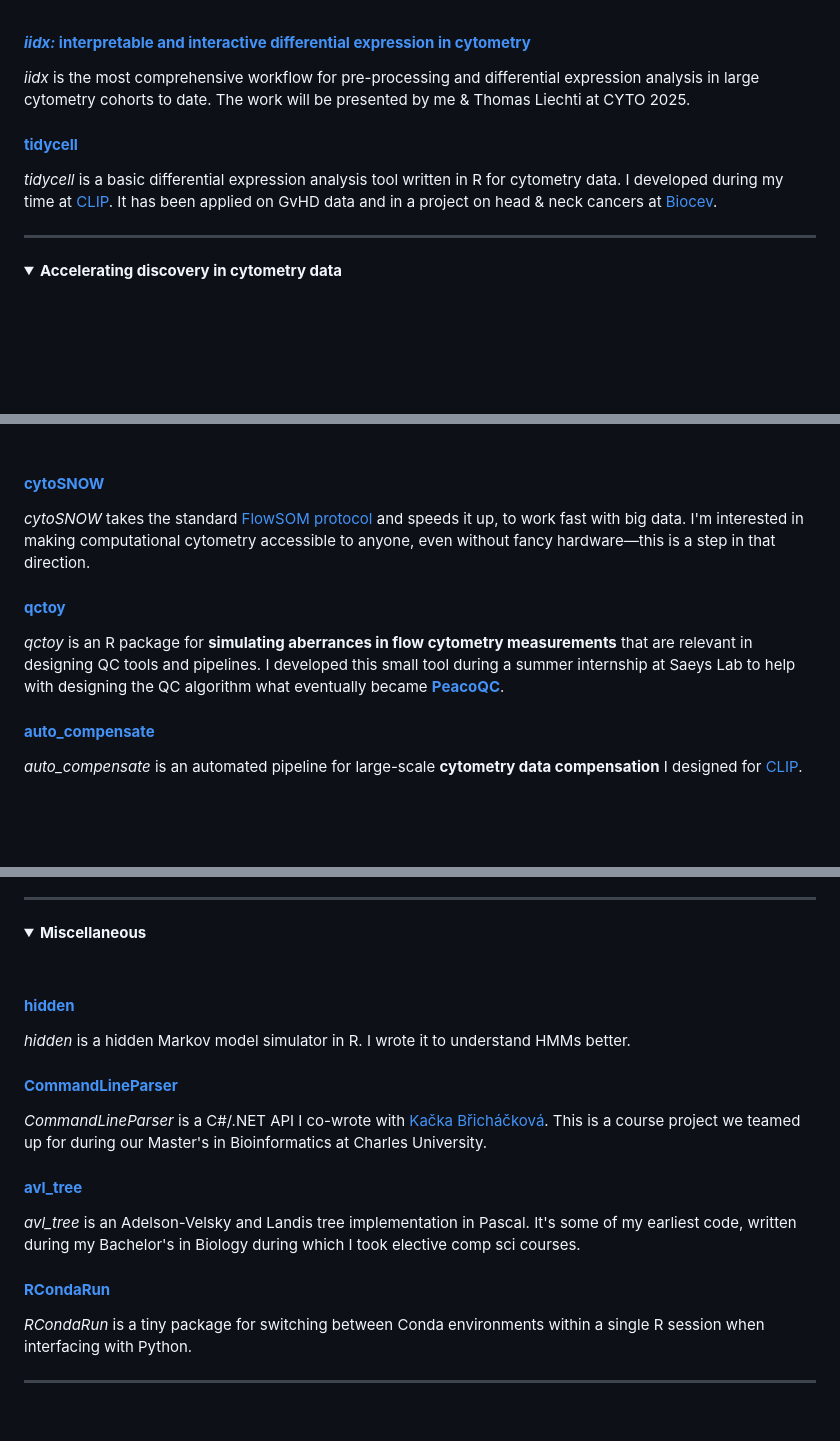
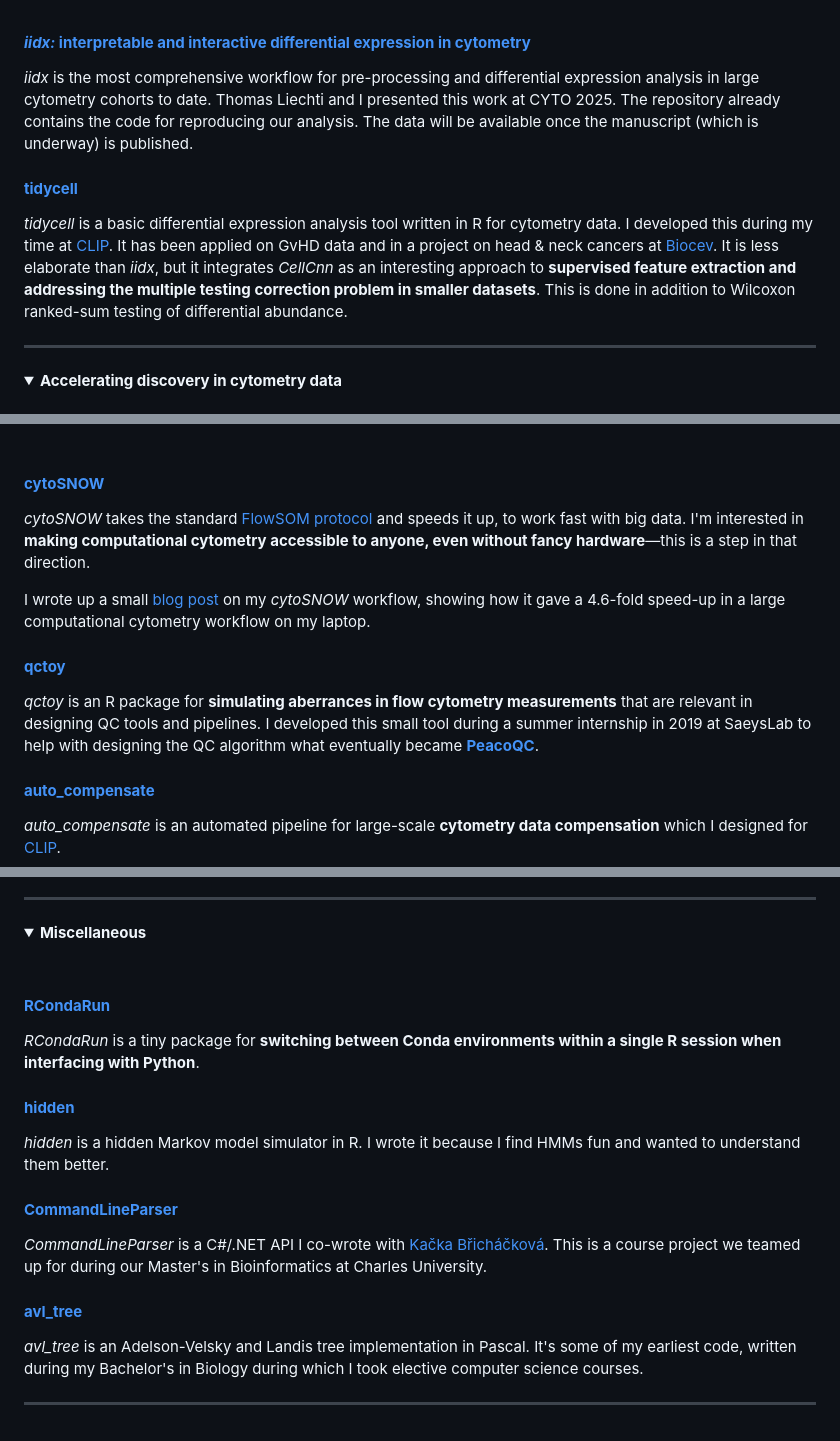
Before and after one commit to davnovak/davnovak.github.io, a Markdown page: README.md, 3 parts joined by grey strips. Rendered like a GitHub page; folded sections open; blank space fills up the shorter version.

```diff
--- a/README.md
+++ b/README.md
@@ -75,13 +102,17 @@ The tool has since been applied successfully to create multi-organ models of dev
 <h4><a href="https://github.com/saeyslab/iidx"><strong><em>iidx:</em> interpretable and interactive differential expression in cytometry</strong></a></h4>
 
 <i>iidx</i> is the most comprehensive workflow for pre-processing and differential expression analysis in large cytometry cohorts to date.
-The work will be presented by me &amp; Thomas Liechti at CYTO 2025.
+Thomas Liechti and I presented this work at CYTO 2025.
+The repository already contains the code for reproducing our analysis.
+The data will be available once the manuscript (which is underway) is published.
 
 <h4><a href="https://github.com/davnovak/tidycell"><strong>tidycell</strong></a></h4>
 
 <em>tidycell</em> is a basic differential expression analysis tool written in R for cytometry data.
-I developed during my time at <a href="https://clip.lf2.cuni.cz/cs">CLIP</a>.
+I developed this during my time at <a href="https://clip.lf2.cuni.cz/cs">CLIP</a>.
 It has been applied on GvHD data and in a project on head &amp; neck cancers at <a href="https://www.biocev.eu/en">Biocev</a>.
+It is less elaborate than <i>iidx</i>, but it integrates <i>CellCnn</i> as an interesting approach to <strong>supervised feature extraction and addressing the multiple testing correction problem in smaller datasets</strong>.
+This is done in addition to Wilcoxon ranked-sum testing of differential abundance.
 
 <hr>
 </details>
@@ -140,16 +173,18 @@ We&#39;re incorporating some of the evaluation metrics from <em>ViScore</em> int
 <h4><a href="https://github.com/davnovak/cytoSNOW"><strong>cytoSNOW</strong></a></h4>
 
 <em>cytoSNOW</em> takes the standard <a href="https://www.nature.com/articles/s41596-021-00550-0">FlowSOM protocol</a> and speeds it up, to work fast with big data.
-I'm interested in making computational cytometry accessible to anyone, even without fancy hardware&mdash;this is a step in that direction.
+I'm interested in <strong>making computational cytometry accessible to anyone, even without fancy hardware</strong>&mdash;this is a step in that direction.
+
+I wrote up a small <a href="https://davnovak.github.io/docs/cytoSNOW/vignette.html">blog post</a> on my <i>cytoSNOW</i> workflow, showing how it gave a 4.6-fold speed-up in a large computational cytometry workflow on my laptop.
 
 <h4><a href="https://github.com/davnovak/qctoy"><strong>qctoy</strong></a></h4>
 
 <em>qctoy</em> is an R package for <strong>simulating aberrances in flow cytometry measurements</strong> that are relevant in designing QC tools and pipelines.
-I developed this small tool during a summer internship at Saeys Lab to help with designing the QC algorithm what eventually became <a href="https://bioconductor.org/packages/release/bioc/html/PeacoQC.html"><strong>PeacoQC</strong></a>.
+I developed this small tool during a summer internship in 2019 at SaeysLab to help with designing the QC algorithm what eventually became <a href="https://bioconductor.org/packages/release/bioc/html/PeacoQC.html"><strong>PeacoQC</strong></a>.
 
 <h4><a href="https://github.com/davnovak/auto_compensate"><strong>auto_compensate</strong></a></h4>
 
-<em>auto_compensate</em> is an automated pipeline for large-scale <strong>cytometry data compensation</strong> I designed for <a href="https://clip.lf2.cuni.cz/cs">CLIP</a>.
+<em>auto_compensate</em> is an automated pipeline for large-scale <strong>cytometry data compensation</strong> which I designed for <a href="https://clip.lf2.cuni.cz/cs">CLIP</a>.
 
 <hr>
 </details>
@@ -158,10 +193,14 @@ I developed this small tool during a summer internship at Saeys Lab to help with
 <summary><b>Miscellaneous</b></summary>
 <br>
+
+<h4><a href="https://github.com/davnovak/RCondaRun"><strong>RCondaRun</strong></a></h4>
+
+<em>RCondaRun</em> is a tiny package for <strong>switching between Conda environments within a single R session when interfacing with Python</strong>.
 
 <h4><a href="https://github.com/davnovak/hidden"><strong>hidden</strong></a></h4>
 
 <em>hidden</em> is a hidden Markov model simulator in R.
-I wrote it to understand HMMs better.
+I wrote it because I find HMMs fun and wanted to understand them better.
 
 <h4><a href="https://github.com/katebrich/command_line_parser"><strong>CommandLineParser</strong></a></h4>
 
@@ -171,11 +210,8 @@ This is a course project we teamed up for during our Master&#39;s in Bioinformat
 <h4><a href="https://github.com/davnovak/avl_tree"><strong>avl_tree</strong></a></h4>
 
 <em>avl_tree</em> is an Adelson-Velsky and Landis tree implementation in Pascal.
-It&#39;s some of my earliest code, written during my Bachelor&#39;s in Biology during which I took elective comp sci courses.
+It&#39;s some of my earliest code, written during my Bachelor&#39;s in Biology during which I took elective computer science courses.
 
-<h4><a href="https://github.com/davnovak/RCondaRun"><strong>RCondaRun</strong></a></h4>
-
-<em>RCondaRun</em> is a tiny package for switching between Conda environments within a single R session when interfacing with Python.
 
 <hr>
 </details>
```
Also changed, not shown: other parts of README.md (+61 -32 lines).
